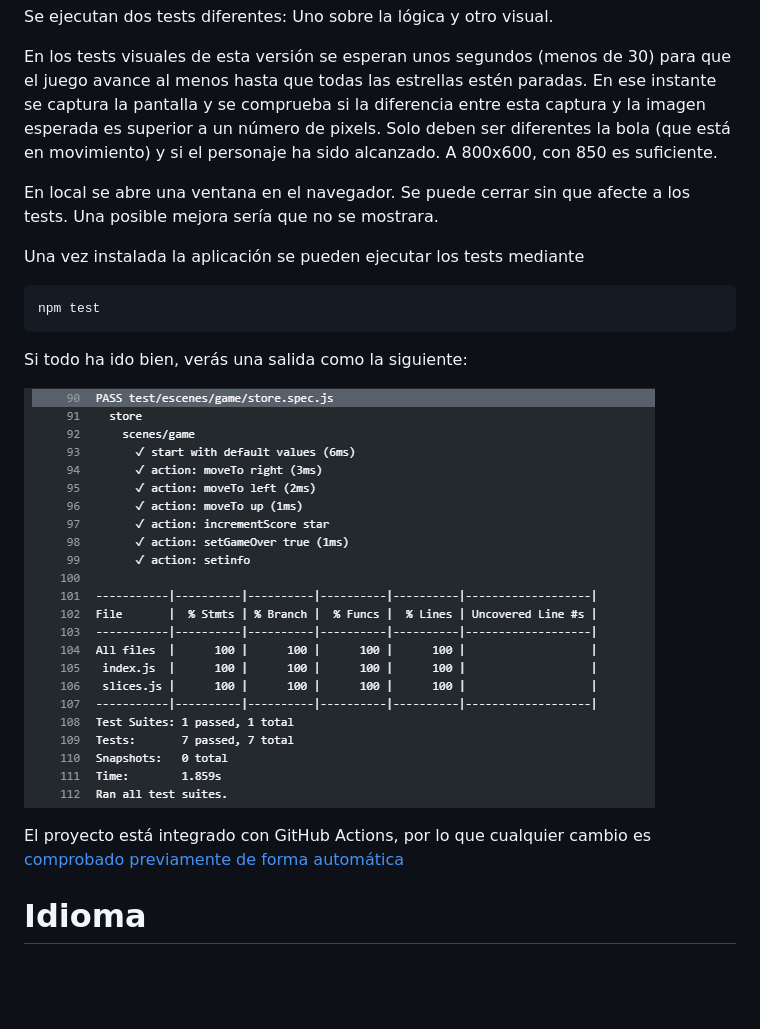
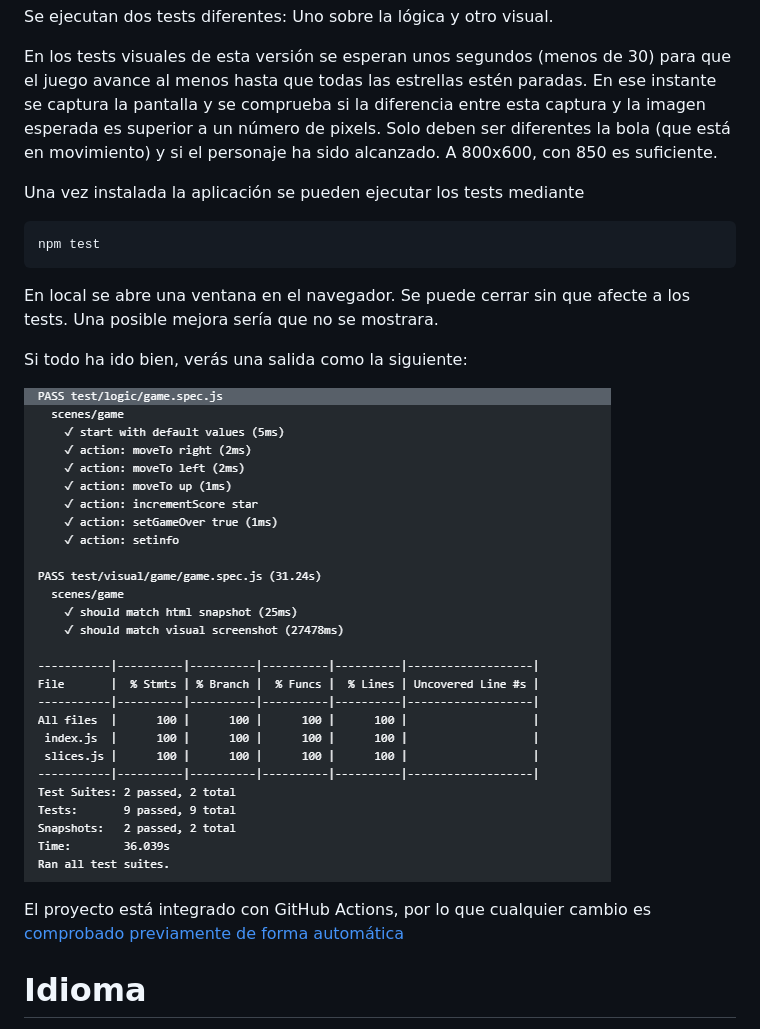
Before and after one commit to kfern/phaser-redux, a Markdown page: README.md, the part around the change printed below. Rendered like a GitHub page; pictures changed too: docs/images/tests-and-coverage_1.3.2.png; blank space fills up the shorter version.

````diff
--- a/README.md
+++ b/README.md
@@ -33,13 +33,14 @@ Se ejecutan dos tests diferentes: Uno sobre la lógica y otro visual.
 
 En los tests visuales de esta versión se esperan unos segundos (menos de 30) para que el juego avance al menos hasta que todas las estrellas estén paradas. En ese instante se captura la pantalla y se comprueba si la diferencia entre esta captura y la imagen esperada es superior a un número de pixels. Solo deben ser diferentes la bola (que está en movimiento) y si el personaje ha sido alcanzado. A 800x600, con 850 es suficiente.
 
-En local se abre una ventana en el navegador. Se puede cerrar sin que afecte a los tests. Una posible mejora sería que no se mostrara.
-
 Una vez instalada la aplicación se pueden ejecutar los tests mediante
 
 ```
 npm test
 ```
+
+En local se abre una ventana en el navegador. Se puede cerrar sin que afecte a los tests. Una posible mejora sería que no se mostrara.
+
 Si todo ha ido bien, verás una salida como la siguiente:
 
 ![Tests Ok. Coverage 100% ](https://github.com/kfern/phaser-redux/blob/master/docs/images/tests-and-coverage_1.3.2.png)
````
Also changed, not shown: other parts of README.md (+1 -1 lines).
